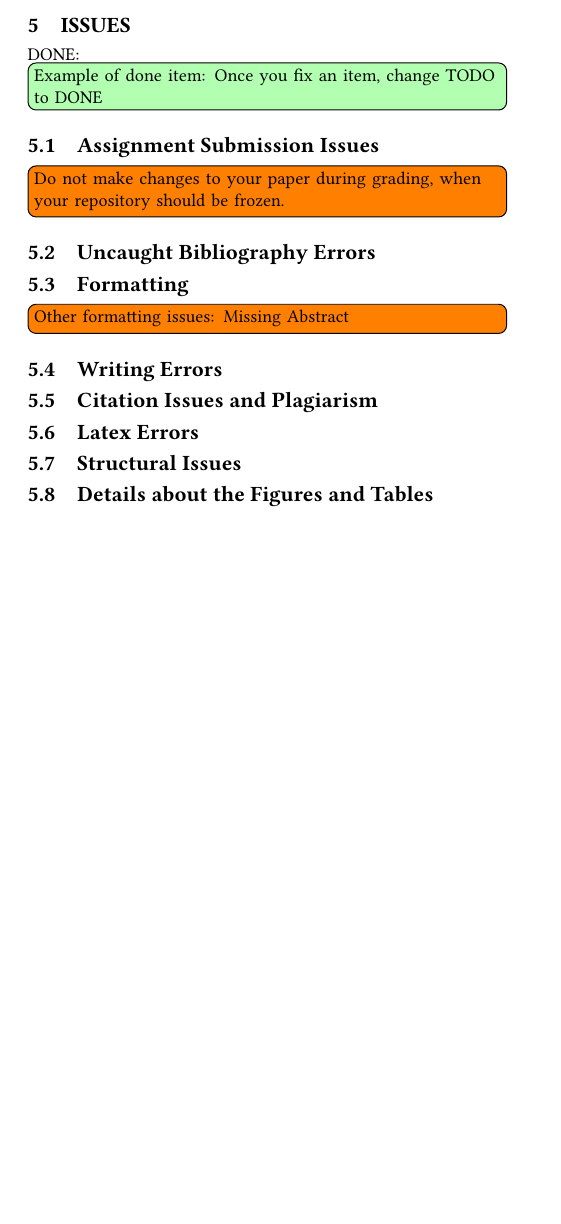
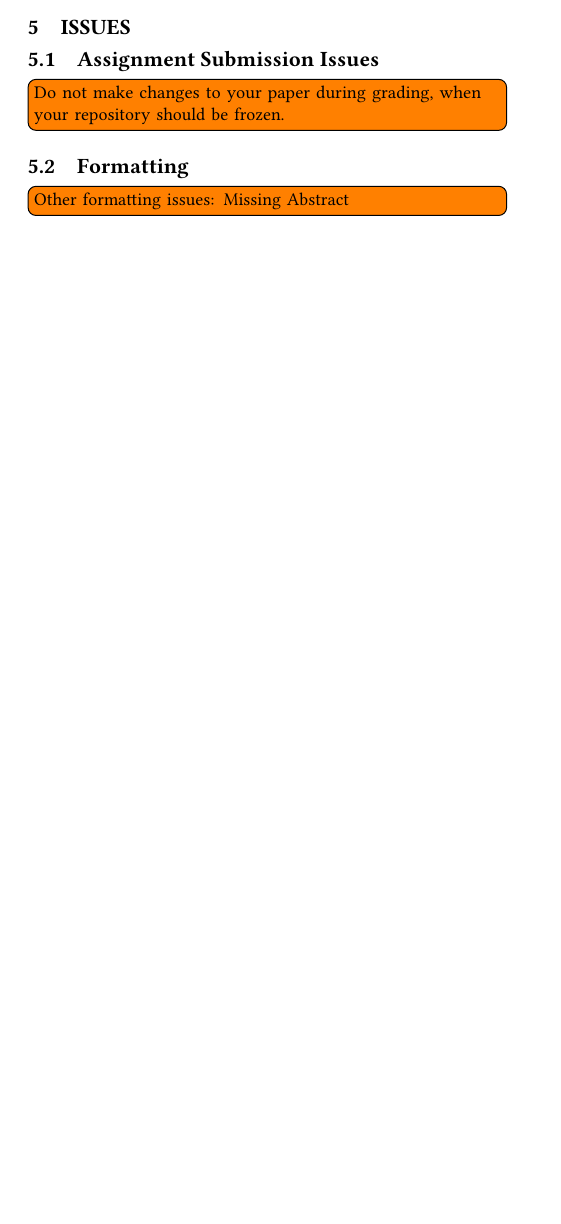
Before and after one commit to bigdata-i523/hid315, a LaTeX paper (paper1/review.tex, which reads paper1/issues.tex): part of page 3 of 5, cut so that both start at the same text, the shorter picture padded with empty space. Compiled offline with pdfLaTeX.

Commit message:
finish review

```diff
--- a/paper1/issues.tex
+++ b/paper1/issues.tex
@@ -1,64 +1,11 @@
 \section{Issues}
 
-\DONE{Example of done item: Once you fix an item, change TODO to DONE}
 
 \subsection{Assignment Submission Issues}
     \TODO{Do not make changes to your paper during grading, when your repository should be frozen.}
 
-\subsection{Uncaught Bibliography Errors}
-    % \TODO{Missing bibliography ﬁle generated by JabRef}
-    % \TODO{Bibtex labels cannot have any spaces, \_ or \& in it}
-    % \TODO{Citations in text showing as [?]: this means either your report.bib is not up-to-date or there is a spelling error in the label of the item you want to cite, either in report.bib or in report.tex}
+
 
 \subsection{Formatting}
-    % \TODO{Incorrect number of keywords or HID and i523 not included in the keywords}
+
     \TODO{Other formatting issues: Missing Abstract}
-
-\subsection{Writing Errors}
-    % \TODO{Errors in title, e.g. capitalization}
-    % \TODO{Spelling errors}
-    % \TODO{Are you using \textit{a} and \textit{the} properly?}
-    % \TODO{Do not use phrases such as \textit{shown in the Figure below}. Instead, use \textit{as shown in Figure 3}, when referring to the 3rd ﬁgure}
-    % \TODO{Do not use the word \textit{I} instead use \textit{we} even if you are the sole author}
-    % \TODO{Do not use the phrase \textit{In this paper/report we show} instead use \textit{We show}. It is not important if this is a paper or a report and does not need to be mentioned}
-    % \TODO{If you want to say \textit{and} do not use \textit{\&} but use the word \textit{and}}
-    % \TODO{Use a space after . , : }
-    % \TODO{When using a section command, the section title is not written in all-caps as format does this for you}\begin{verbatim}\section{Introduction} and NOT \section{INTRODUCTION} \end{verbatim}
-
-\subsection{Citation Issues and Plagiarism}
-    % \TODO{It is your responsibility to make sure no plagiarism occurs. The instructions and resources were given in the class}
-    % \TODO{Claims made without citations provided}
-    % \TODO{Need to paraphrase long quotations (whole sentences or longer)}
-    % \TODO{Need to quote directly cited material}
-
-\subsection{Latex Errors}
-    % \TODO{Erroneous use of quotation marks, i.e. use ``quotes'' , instead of " "}
-    % \TODO{To emphasize a word, use {\em emphasize} and not ``quote''}
-    % \TODO{When using the characters \& \# \% \_  put a backslash before them so that they show up correctly}
-    % \TODO{Pasting and copying from the Web often results in non-ASCII characters to be used in your text, please remove them and replace accordingly. This is the case for quotes, dashes and all the other special characters.}
-
-\subsection{Structural Issues}
-    % \TODO{Acknowledgement section missing}
-    % \TODO{Incorrect README file}
-    % \TODO{In case of a class and if you do a multi-author paper, you need to add an appendix describing who did what in the paper}
-    % \TODO{The paper has less than 2 pages of text, i.e. excluding images, tables and figures}
-    % \TODO{The paper has more than 6 pages of text, i.e. excluding images, tables and figures}
-    % \TODO{Do not artiﬁcially inﬂate your paper if you are below the page limit}
-
-\subsection{Details about the Figures and Tables}
-    % \TODO{Capitalization errors in referring to captions, e.g. Figure 1, Table 2}
-    % \TODO{Do use \textit{label} and \textit{ref} to automatically create figure numbers}
-    % \TODO{Wrong placement of figure caption. They should be on the bottom of the figure}
-    % \TODO{Wrong placement of table caption. They should be on the top of the table}
-    % \TODO{Images submitted incorrectly. They should be in native format, e.g. .graffle, .pptx, .png, .jpg}
-    % \TODO{Do not submit eps images. Instead, convert them to PDF}
-
-    % \TODO{The image files must be in a single directory named "images"}
-    % \TODO{In case there is a powerpoint in the submission, the image must be exported as PDF}
-    % \TODO{Make the ﬁgures large enough so we can read the details. If needed make the ﬁgure over two columns}
-    % \TODO{Do not worry about the ﬁgure placement if they are at a different location than you think. Figures are allowed to ﬂoat. For this class, you should place all ﬁgures at the end of the report.}
-    % \TODO{In case you copied a ﬁgure from another paper you need to ask for copyright permission. In case of a class paper, you must include a reference to the original in the caption}
-    % \TODO{Remove any ﬁgure that is not referred to explicitly in the text (As shown in Figure ..)}
-    % \TODO{Do not use textwidth as a parameter for includegraphics}
-    % \TODO{Figures should be reasonably sized and often you just need to
-  % add columnwidth} e.g. \begin{verbatim}/includegraphics[width=\columnwidth]{images/myimage.pdf}\end{verbatim}
```
Also changed, not shown: paper1/review.pdf.
